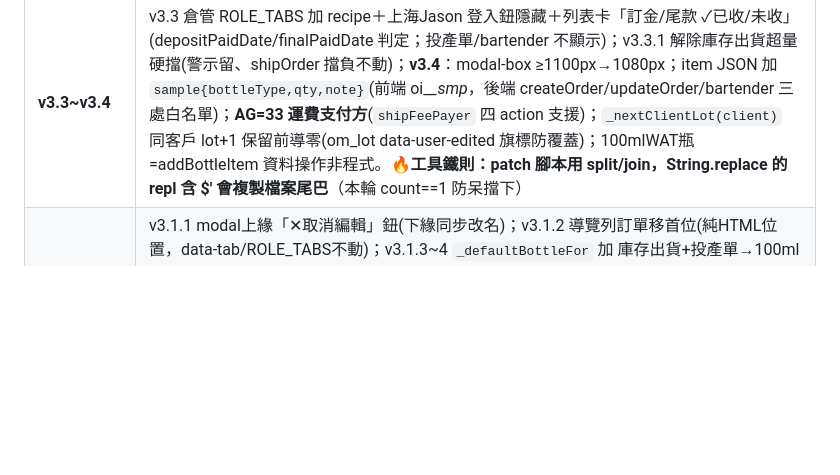
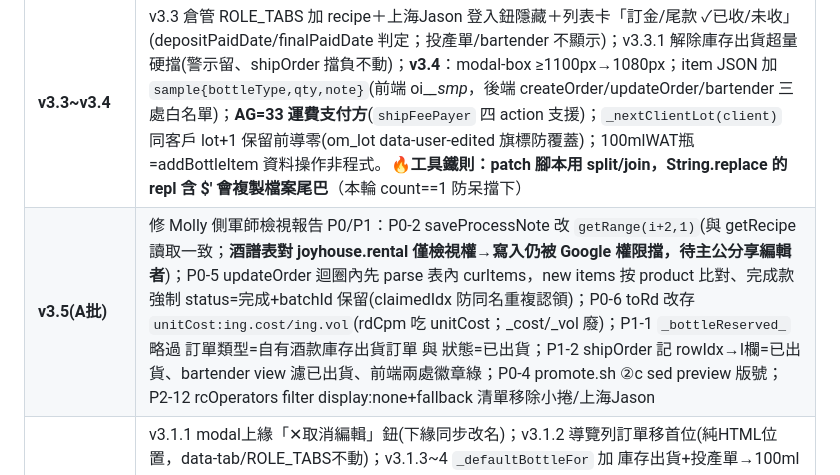
Before and after one commit to MollyLin-coding/recipe, a Markdown page: 南坡萬APP接手文件_v10_18.md, the part around the change. Rendered like a GitHub page; blank space fills up the shorter version.

Commit message:
docs: 接手文件補 v3.5 A批修復(含酒譜表寫入權限牆發現)
Co-Authored-By: Claude Fable 5 <noreply@anthropic.com>

```diff
--- a/南坡萬APP接手文件_v10_18.md
+++ b/南坡萬APP接手文件_v10_18.md
@@ -2285,6 +2285,7 @@ async function doCompleteTask(oi,ii){
 | **v3.0** | 訂單類型改制「類型先行」。前端：`ORDER_TYPES/TYPE_NO_FINANCE/TYPE_CLIENTS`(型別→[[資料鍵,顯示]])、`orderTypeSelectHtml/omClientFieldHtml/omTypeChange/_syncFinanceVis`；modal 欄序=類型→客戶名稱(#omClientWrap)；金流區包 `#omFinWrap`(投產單 display:none，配送 #omDeliveryWrap 同)；編輯模式 t0=ORDER_TYPES 含→選中，否則 自行keyin＋custom 帶原值；omTypeChange 重置客戶清單(傳空 selected 防跨類型殘留)；`_isGongbanType`=代工訂單||含公版酒；CLIENT_LABELS 加 OEM-*→全客製-*。後端：`migrateOrderTypes`(admin/冪等，C欄 MAP 三對照)、`_rcAutoStockIn_(p,cardId,dataStr)`（saveRunCard 建立/更新兩路皆掛：orderNo→訂單類型=投產單→stations find type=final done count>0→成品庫存 appendRow 入庫＋data.autoStockedIn 冪等旗標→回 autoStockIn 給前端 toast）。**踩坑：getRunCard 回傳 data 是已 parse 物件，重存要 JSON.stringify** |
 | v3.1 | ①TYPE_CLIENTS 滿枝枒→`換前標-滿枝枒`；②`_isGongbanType` 細分：公版酒舊值||庫存出貨||（代工訂單且客戶 startsWith 換前標-）→帶南坡萬全款；全客製-* 只帶自家酒譜；`_defaultBottleFor(client)` 換前標-*→100ml山形香水瓶（orderLineHtml btOpts selected）；③getRunCardIndex 加 status → `ensureRcIndex` 改 Map(key→{done})，列表鈕完成→「✔（已完工）」+opacity .55；④列表卡 orderNo 旁 `o.lot ? Lot X : 未填寫Lot數(紅)`；⑤`ensureNpwStockCache`（getStockOverview client=南坡萬v.2, 60s 快取）＋`checkShipStockWarn`（checkBottleWarn 依 om_type 分流）＋doCreate 儲存前 `await ensureNpwStockCache(true)` 硬擋超量。酒款輸入框 oninput 也觸發 checkBottleWarn |
 | **v3.3~v3.4** | v3.3 倉管 ROLE_TABS 加 recipe＋上海Jason 登入鈕隱藏＋列表卡「訂金/尾款 ✓已收/未收」(depositPaidDate/finalPaidDate 判定；投產單/bartender 不顯示)；v3.3.1 解除庫存出貨超量硬擋(警示留、shipOrder 擋負不動)；**v3.4**：modal-box ≥1100px→1080px；item JSON 加 `sample{bottleType,qty,note}`(前端 oi_*_smp*，後端 createOrder/updateOrder/bartender 三處白名單)；**AG=33 運費支付方**(`shipFeePayer` 四 action 支援)；`_nextClientLot(client)` 同客戶 lot+1 保留前導零(om_lot data-user-edited 旗標防覆蓋)；100mlWAT瓶=addBottleItem 資料操作非程式。**🔥工具鐵則：patch 腳本用 split/join，String.replace 的 repl 含 $' 會複製檔案尾巴**（本輪 count==1 防呆擋下） |
+| **v3.5(A批)** | 修 Molly 側軍師檢視報告 P0/P1：P0-2 saveProcessNote 改 `getRange(i+2,1)`(與 getRecipe 讀取一致；**酒譜表對 joyhouse.rental 僅檢視權→寫入仍被 Google 權限擋，待主公分享編輯者**)；P0-5 updateOrder 迴圈內先 parse 表內 curItems，new items 按 product 比對、完成款強制 status=完成+batchId 保留(claimedIdx 防同名重複認領)；P0-6 toRd 改存 `unitCost:ing.cost/ing.vol`(rdCpm 吃 unitCost；_cost/_vol 廢)；P1-1 `_bottleReserved_` 略過 訂單類型=自有酒款庫存出貨訂單 與 狀態=已出貨；P1-2 shipOrder 記 rowIdx→I欄=已出貨、bartender view 濾已出貨、前端兩處徽章綠；P0-4 promote.sh ②c sed preview 版號；P2-12 rcOperators filter display:none+fallback 清單移除小捲/上海Jason |
 | v3.1.1~v3.2 | v3.1.1 modal上緣「✕取消編輯」鈕(下緣同步改名)；v3.1.2 導覽列訂單移首位(純HTML位置，data-tab/ROLE_TABS不動)；v3.1.3~4 `_defaultBottleFor` 加 庫存出貨+投產單→100ml山形香水瓶；v3.1.5 訂單頁製作記錄區隱藏(#runcardArea display:none+初始render移除，程式保留)；**v3.2 建單人員**：訂單主表 **AF=32**(表頭自動補)、參數 `orderCreator`(updateOrder 有帶才覆寫)、getOrders 兩視角回、modal `#om_creator`(CREATORS=[Kevin,Molly,Vic,阿軒] 預設登入者)、列表卡「建單:XX」空值不顯示 |
 
 ## 40.2 驗收（2026-07-22）
```
